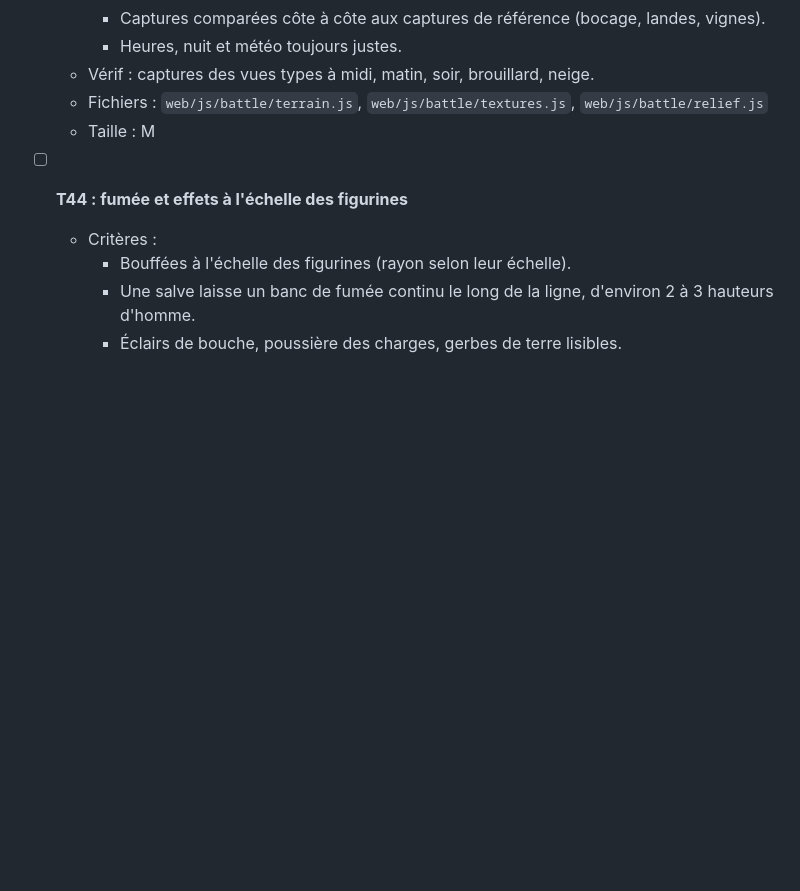
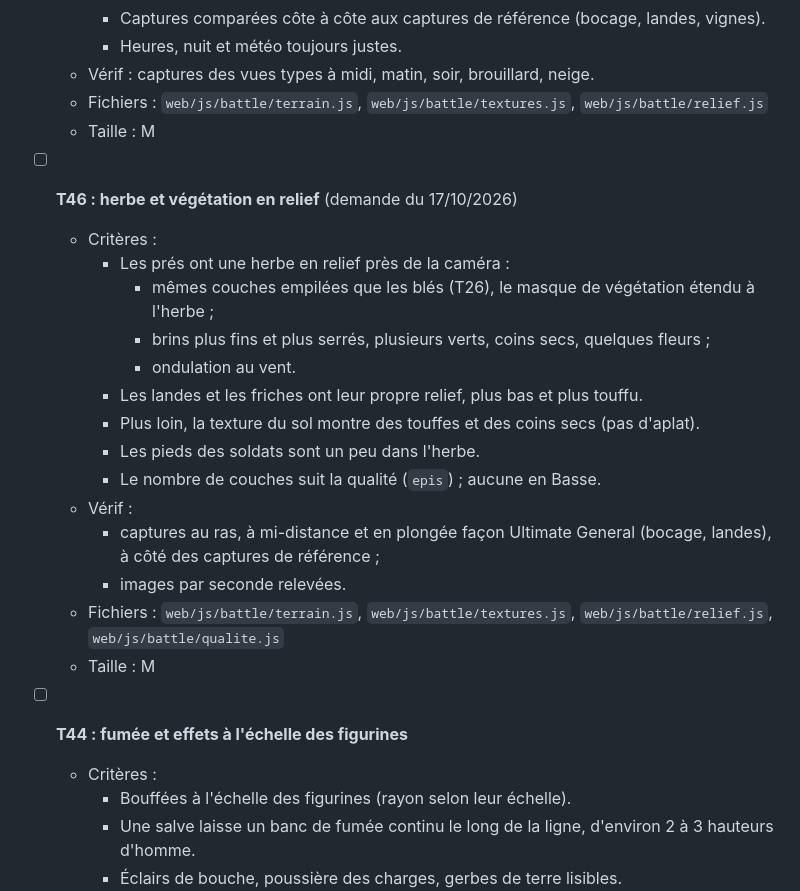
Before and after one commit to pilou33620/web_conquete, a Markdown page: tasks/todo-3d.md, the part around the change. GitHub-like rendering; blank space fills up the shorter version.

Commit message:
Spec et plan, étape 7 : herbe et végétation en relief (T46)
Co-Authored-By: Claude Opus 5.5 <noreply@anthropic.com>

```diff
--- a/tasks/todo-3d.md
+++ b/tasks/todo-3d.md
@@ -566,6 +566,24 @@ General sur un régiment qui tire.
   - Fichiers : `web/js/battle/terrain.js`, `web/js/battle/textures.js`, `web/js/battle/relief.js`
   - Taille : M
 
+- [ ] **T46 : herbe et végétation en relief** (demande du 17/10/2026)
+  - Critères :
+    - Les prés ont une herbe en relief près de la caméra :
+      - mêmes couches empilées que les blés (T26), le masque de végétation étendu à l'herbe ;
+      - brins plus fins et plus serrés, plusieurs verts, coins secs, quelques fleurs ;
+      - ondulation au vent.
+    - Les landes et les friches ont leur propre relief, plus bas et plus touffu.
+    - Plus loin, la texture du sol montre des touffes et des coins secs (pas d'aplat).
+    - Les pieds des soldats sont un peu dans l'herbe.
+    - Le nombre de couches suit la qualité (`epis`) ; aucune en Basse.
+  - Vérif :
+    - captures au ras, à mi-distance et en plongée façon Ultimate General (bocage, landes), à côté des captures de
+      référence ;
+    - images par seconde relevées.
+  - Fichiers : `web/js/battle/terrain.js`, `web/js/battle/textures.js`, `web/js/battle/relief.js`,
+    `web/js/battle/qualite.js`
+  - Taille : M
+
 - [ ] **T44 : fumée et effets à l'échelle des figurines**
   - Critères :
     - Bouffées à l'échelle des figurines (rayon selon leur échelle).
```
Also changed, not shown: SPEC-3D.md (+9 -0 lines), tasks/plan-3d.md (+1 -0 lines).
